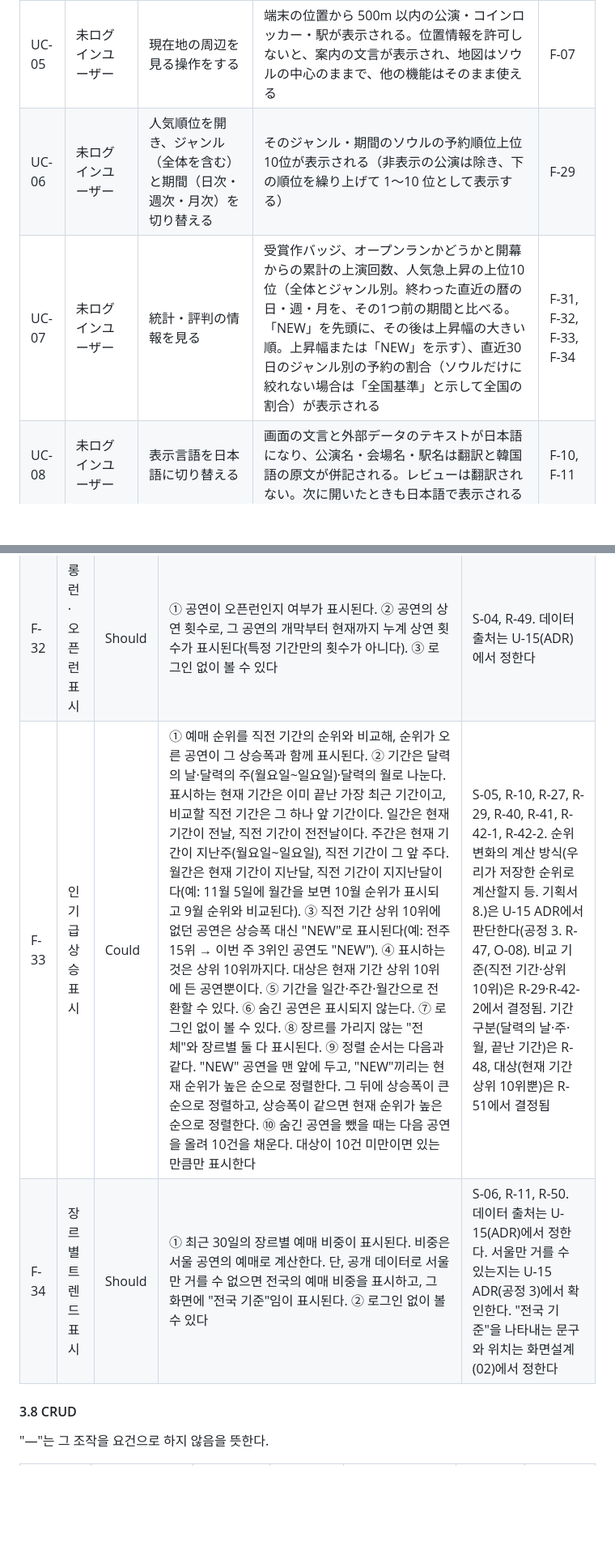
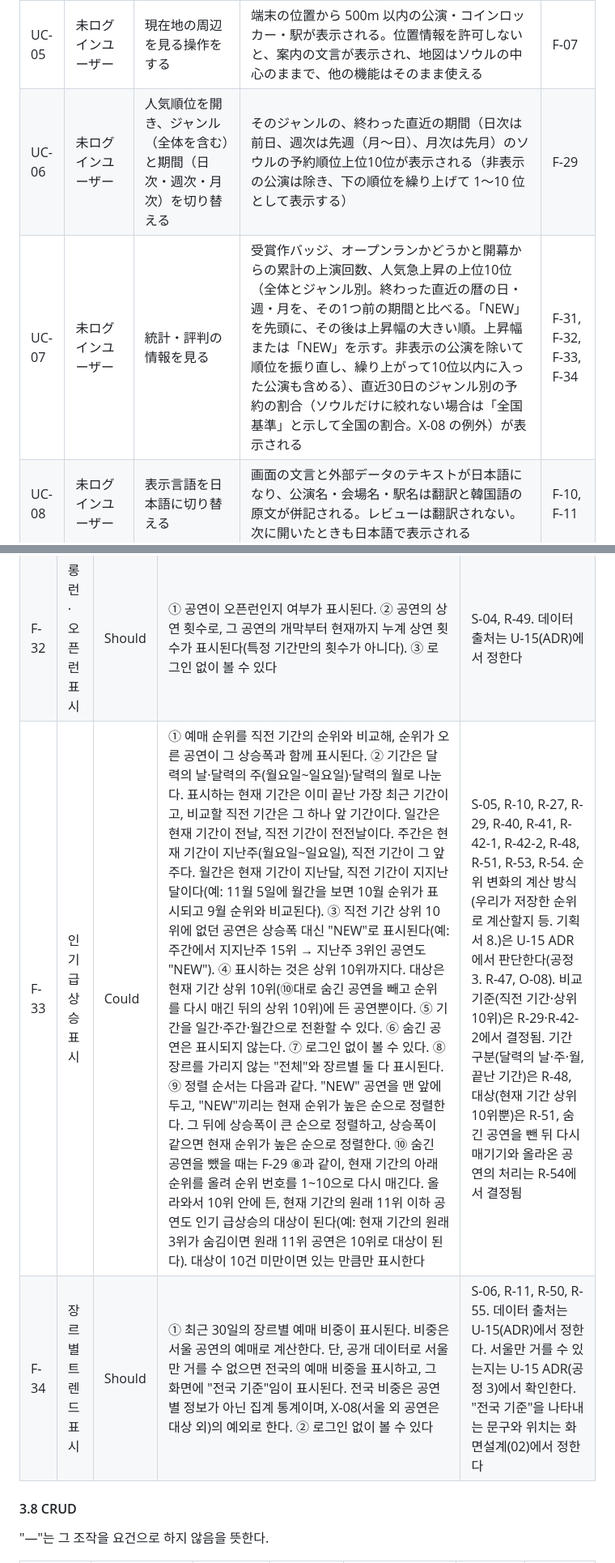
Before and after one commit to YoonByungjin/catticket, a Markdown page: docs/design/01-requirements.md, 2 parts joined by grey strips. Shown at 81% size. GitHub-like rendering; blank space fills up the shorter version.

```diff
--- a/docs/design/01-requirements.md
+++ b/docs/design/01-requirements.md
@@ -182,8 +182,8 @@ ID は一度付けたら変えない。やめた要件は「廃止」と書い
 | UC-03 | 未ログインユーザー | 地図または検索結果から公演を選ぶ | 公演詳細で、評価（平均とレビュー数）・人気順位（ある場合）・会場から 500m 以内のソウルの駅（駅名・路線・距離）とコインロッカー（位置の文章）・予約サイトへのリンクを確認できる | F-03, F-04, F-05, F-06, F-29, F-30 |
 | UC-04 | 未ログインユーザー | 予約サイトへのリンクを選ぶ | 予約サイトへ移動する（本サービスでは予約・購入しない） | F-04 |
 | UC-05 | 未ログインユーザー | 現在地の周辺を見る操作をする | 端末の位置から 500m 以内の公演・コインロッカー・駅が表示される。位置情報を許可しないと、案内の文言が表示され、地図はソウルの中心のままで、他の機能はそのまま使える | F-07 |
-| UC-06 | 未ログインユーザー | 人気順位を開き、ジャンル（全体を含む）と期間（日次・週次・月次）を切り替える | そのジャンル・期間のソウルの予約順位上位10位が表示される（非表示の公演は除き、下の順位を繰り上げて 1〜10 位として表示する） | F-29 |
-| UC-07 | 未ログインユーザー | 統計・評判の情報を見る | 受賞作バッジ、オープンランかどうかと開幕からの累計の上演回数、人気急上昇の上位10位（全体とジャンル別。終わった直近の暦の日・週・月を、その1つ前の期間と比べる。「NEW」を先頭に、その後は上昇幅の大きい順。上昇幅または「NEW」を示す）、直近30日のジャンル別の予約の割合（ソウルだけに絞れない場合は「全国基準」と示して全国の割合）が表示される | F-31, F-32, F-33, F-34 |
+| UC-06 | 未ログインユーザー | 人気順位を開き、ジャンル（全体を含む）と期間（日次・週次・月次）を切り替える | そのジャンルの、終わった直近の期間（日次は前日、週次は先週（月〜日）、月次は先月）のソウルの予約順位上位10位が表示される（非表示の公演は除き、下の順位を繰り上げて 1〜10 位として表示する） | F-29 |
+| UC-07 | 未ログインユーザー | 統計・評判の情報を見る | 受賞作バッジ、オープンランかどうかと開幕からの累計の上演回数、人気急上昇の上位10位（全体とジャンル別。終わった直近の暦の日・週・月を、その1つ前の期間と比べる。「NEW」を先頭に、その後は上昇幅の大きい順。上昇幅または「NEW」を示す。非表示の公演を除いて順位を振り直し、繰り上がって10位以内に入った公演も含める）、直近30日のジャンル別の予約の割合（ソウルだけに絞れない場合は「全国基準」と示して全国の割合。X-08 の例外）が表示される | F-31, F-32, F-33, F-34 |
 | UC-08 | 未ログインユーザー | 表示言語を日本語に切り替える | 画面の文言と外部データのテキストが日本語になり、公演名・会場名・駅名は翻訳と韓国語の原文が併記される。レビューは翻訳されない。次に開いたときも日本語で表示される | F-10, F-11 |
 | UC-09 | 未ログインユーザー | メールアドレス・パスワード・ニックネームで会員登録し、届いたメールで認証する | 登録が完了し、ログインできるようになる。認証前はログインできない | F-12 |
 | UC-10 | 一般ユーザー / 管理者 | ログインに連続で5回失敗する | アカウントがロックされる。自動操作ではないことの確認とメールアドレスの再認証を両方済ませるか、パスワードを再設定するとロックが解除される | F-13, F-14, F-15 |
@@ -439,8 +443,8 @@ ID는 한 번 붙이면 바꾸지 않는다. 그만둔 요건은 "폐지"라고
 | F-30 | 평점 표시 | Must | ① 공연마다 그 공연 리뷰 평점(별 1~5)의 평균을 소수 첫째 자리까지, 리뷰 수와 함께 표시한다(예: ★4.3 (12)). ② 리뷰가 0건인 공연에는 "아직 리뷰가 없습니다"를 표시한다(일본어 표시에서는 「まだレビューがありません」). ③ 리뷰 작성·수정·삭제 결과가 평점에 반영된다. ④ 로그인 없이 볼 수 있다 | S-02, D-18, R-01, R-02, R-28. 소수 첫째 자리로 맞추는 방법(반올림·버림 등)은 공정 3에서 정한다(R-46, O-04) |
 | F-31 | 수상작 뱃지 표시 | Should | ① 수상 이력이 있는 공연에 수상작 뱃지가 표시된다. ② 수상 이력이 없는 공연에는 뱃지가 표시되지 않는다. ③ 로그인 없이 볼 수 있다 | S-03. 수상 데이터의 출처는 U-15(ADR)에서 정한다 |
 | F-32 | 롱런·오픈런 표시 | Should | ① 공연이 오픈런인지 여부가 표시된다. ② 공연의 상연 횟수로, 그 공연의 개막부터 현재까지 누계 상연 횟수가 표시된다(특정 기간만의 횟수가 아니다). ③ 로그인 없이 볼 수 있다 | S-04, R-49. 데이터 출처는 U-15(ADR)에서 정한다 |
-| F-33 | 인기 급상승 표시 | Could | ① 예매 순위를 직전 기간의 순위와 비교해, 순위가 오른 공연이 그 상승폭과 함께 표시된다. ② 기간은 달력의 날·달력의 주(월요일~일요일)·달력의 월로 나눈다. 표시하는 현재 기간은 이미 끝난 가장 최근 기간이고, 비교할 직전 기간은 그 하나 앞 기간이다. 일간은 현재 기간이 전날, 직전 기간이 전전날이다. 주간은 현재 기간이 지난주(월요일~일요일), 직전 기간이 그 앞 주다. 월간은 현재 기간이 지난달, 직전 기간이 지지난달이다(예: 11월 5일에 월간을 보면 10월 순위가 표시되고 9월 순위와 비교된다). ③ 직전 기간 상위 10위에 없던 공연은 상승폭 대신 "NEW"로 표시된다(예: 전주 15위 → 이번 주 3위인 공연도 "NEW"). ④ 표시하는 것은 상위 10위까지다. 대상은 현재 기간 상위 10위에 든 공연뿐이다. ⑤ 기간을 일간·주간·월간으로 전환할 수 있다. ⑥ 숨긴 공연은 표시되지 않는다. ⑦ 로그인 없이 볼 수 있다. ⑧ 장르를 가리지 않는 "전체"와 장르별 둘 다 표시된다. ⑨ 정렬 순서는 다음과 같다. "NEW" 공연을 맨 앞에 두고, "NEW"끼리는 현재 순위가 높은 순으로 정렬한다. 그 뒤에 상승폭이 큰 순으로 정렬하고, 상승폭이 같으면 현재 순위가 높은 순으로 정렬한다. ⑩ 숨긴 공연을 뺐을 때는 다음 공연을 올려 10건을 채운다. 대상이 10건 미만이면 있는 만큼만 표시한다 | S-05, R-10, R-27, R-29, R-40, R-41, R-42-1, R-42-2. 순위 변화의 계산 방식(우리가 저장한 순위로 계산할지 등. 기획서 8.)은 U-15 ADR에서 판단한다(공정 3. R-47, O-08). 비교 기준(직전 기간·상위 10위)은 R-29·R-42-2에서 결정됨. 기간 구분(달력의 날·주·월, 끝난 기간)은 R-48, 대상(현재 기간 상위 10위뿐)은 R-51에서 결정됨 |
-| F-34 | 장르별 트렌드 표시 | Should | ① 최근 30일의 장르별 예매 비중이 표시된다. 비중은 서울 공연의 예매로 계산한다. 단, 공개 데이터로 서울만 거를 수 없으면 전국의 예매 비중을 표시하고, 그 화면에 "전국 기준"임이 표시된다. ② 로그인 없이 볼 수 있다 | S-06, R-11, R-50. 데이터 출처는 U-15(ADR)에서 정한다. 서울만 거를 수 있는지는 U-15 ADR(공정 3)에서 확인한다. "전국 기준"을 나타내는 문구와 위치는 화면설계(02)에서 정한다 |
+| F-33 | 인기 급상승 표시 | Could | ① 예매 순위를 직전 기간의 순위와 비교해, 순위가 오른 공연이 그 상승폭과 함께 표시된다. ② 기간은 달력의 날·달력의 주(월요일~일요일)·달력의 월로 나눈다. 표시하는 현재 기간은 이미 끝난 가장 최근 기간이고, 비교할 직전 기간은 그 하나 앞 기간이다. 일간은 현재 기간이 전날, 직전 기간이 전전날이다. 주간은 현재 기간이 지난주(월요일~일요일), 직전 기간이 그 앞 주다. 월간은 현재 기간이 지난달, 직전 기간이 지지난달이다(예: 11월 5일에 월간을 보면 10월 순위가 표시되고 9월 순위와 비교된다). ③ 직전 기간 상위 10위에 없던 공연은 상승폭 대신 "NEW"로 표시된다(예: 주간에서 지지난주 15위 → 지난주 3위인 공연도 "NEW"). ④ 표시하는 것은 상위 10위까지다. 대상은 현재 기간 상위 10위(⑩대로 숨긴 공연을 빼고 순위를 다시 매긴 뒤의 상위 10위)에 든 공연뿐이다. ⑤ 기간을 일간·주간·월간으로 전환할 수 있다. ⑥ 숨긴 공연은 표시되지 않는다. ⑦ 로그인 없이 볼 수 있다. ⑧ 장르를 가리지 않는 "전체"와 장르별 둘 다 표시된다. ⑨ 정렬 순서는 다음과 같다. "NEW" 공연을 맨 앞에 두고, "NEW"끼리는 현재 순위가 높은 순으로 정렬한다. 그 뒤에 상승폭이 큰 순으로 정렬하고, 상승폭이 같으면 현재 순위가 높은 순으로 정렬한다. ⑩ 숨긴 공연을 뺐을 때는 F-29 ⑧과 같이, 현재 기간의 아래 순위를 올려 순위 번호를 1~10으로 다시 매긴다. 올라와서 10위 안에 든, 현재 기간의 원래 11위 이하 공연도 인기 급상승의 대상이 된다(예: 현재 기간의 원래 3위가 숨김이면 원래 11위 공연은 10위로 대상이 된다). 대상이 10건 미만이면 있는 만큼만 표시한다 | S-05, R-10, R-27, R-29, R-40, R-41, R-42-1, R-42-2, R-48, R-51, R-53, R-54. 순위 변화의 계산 방식(우리가 저장한 순위로 계산할지 등. 기획서 8.)은 U-15 ADR에서 판단한다(공정 3. R-47, O-08). 비교 기준(직전 기간·상위 10위)은 R-29·R-42-2에서 결정됨. 기간 구분(달력의 날·주·월, 끝난 기간)은 R-48, 대상(현재 기간 상위 10위뿐)은 R-51, 숨긴 공연을 뺀 뒤 다시 매기기와 올라온 공연의 처리는 R-54에서 결정됨 |
+| F-34 | 장르별 트렌드 표시 | Should | ① 최근 30일의 장르별 예매 비중이 표시된다. 비중은 서울 공연의 예매로 계산한다. 단, 공개 데이터로 서울만 거를 수 없으면 전국의 예매 비중을 표시하고, 그 화면에 "전국 기준"임이 표시된다. 전국 비중은 공연별 정보가 아닌 집계 통계이며, X-08(서울 외 공연은 대상 외)의 예외로 한다. ② 로그인 없이 볼 수 있다 | S-06, R-11, R-50, R-55. 데이터 출처는 U-15(ADR)에서 정한다. 서울만 거를 수 있는지는 U-15 ADR(공정 3)에서 확인한다. "전국 기준"을 나타내는 문구와 위치는 화면설계(02)에서 정한다 |
 
 #### 3.8 CRUD
 
```
Also changed, not shown: other parts of docs/design/01-requirements.md (+22 -14 lines).
